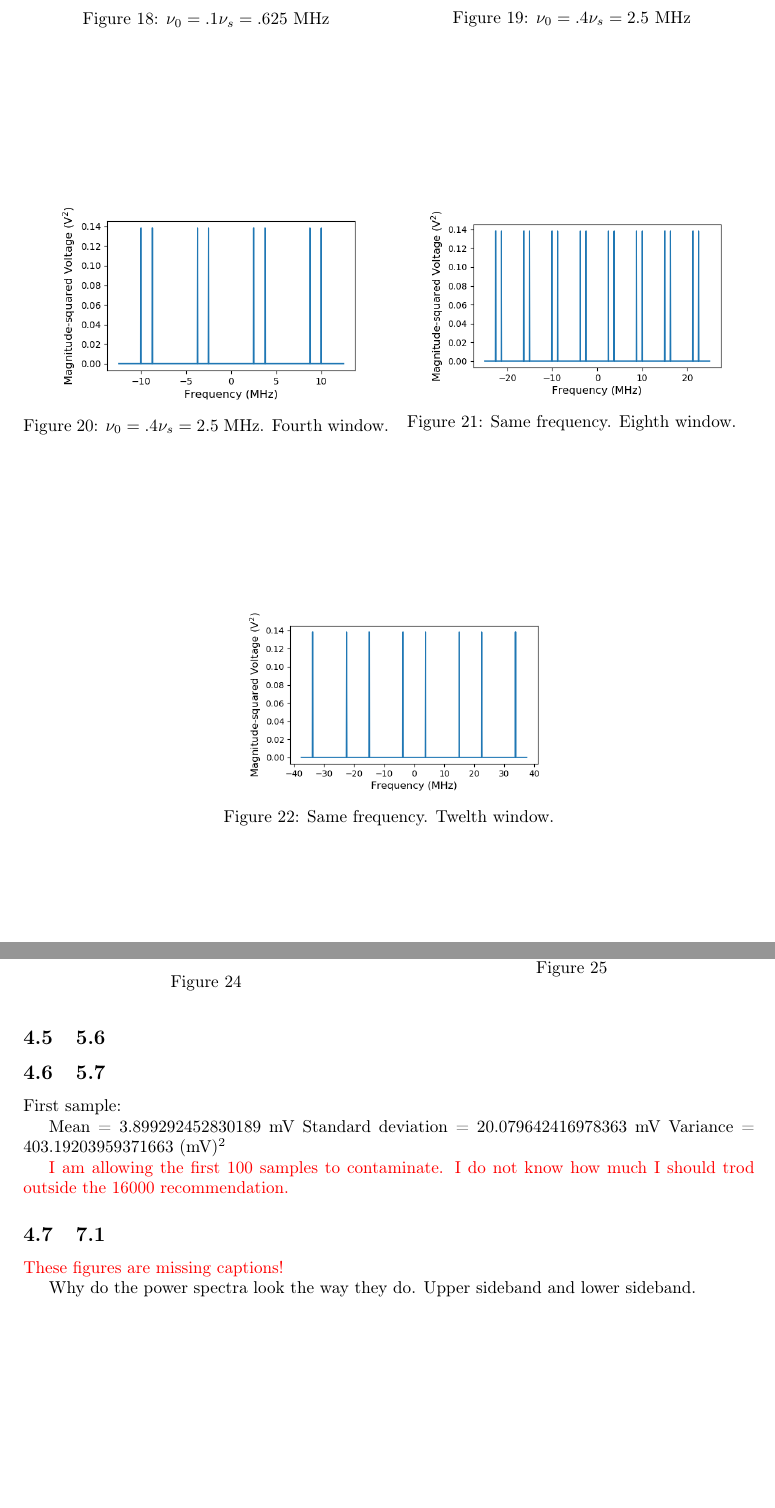
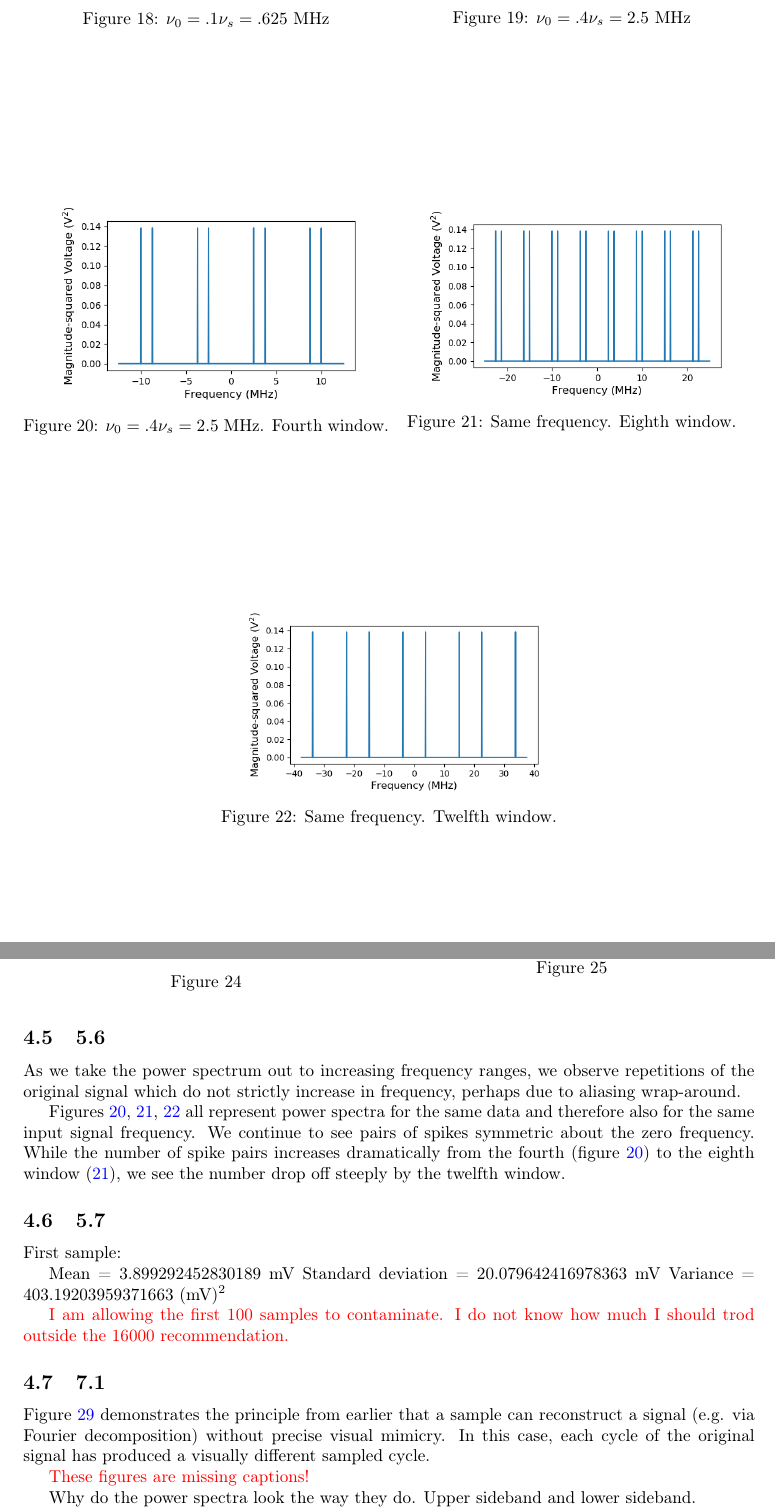
Before and after one commit to 3276908917/AY121, a LaTeX paper (lab1/rprt/main.tex): two parts of pages 7 and 8 of 10, joined at a grey line, cut so that both start at the same text, the shorter picture padded with empty space. Compiled offline with pdfLaTeX.

Commit message:
7.1 analysis 33% done

```diff
--- a/lab1/rprt/main.tex
+++ b/lab1/rprt/main.tex
@@ -427,9 +427,13 @@ Recall that spectral leakage is introduced by the finite bounds on our Fourier t
 \begin{figure}
 \centering
 \includegraphics[width=.45\linewidth]{5-6/12window}
-\caption{Same frequency. Twelth window.}
+\caption{Same frequency. Twelfth window.}
 \label{fig:win12}
 \end{figure}
+
+As we take the power spectrum out to increasing frequency ranges, we observe repetitions of the original signal which do not strictly increase in frequency, perhaps due to aliasing wrap-around.
+
+Figures \ref{fig:win4}, \ref{fig:win8}, \ref{fig:win12} all represent power spectra for the same data and therefore also for the same input signal frequency. We continue to see pairs of spikes symmetric about the zero frequency. While the number of spike pairs increases dramatically from the fourth (figure \ref{fig:win4}) to the eighth window (\ref{fig:win8}), we see the number drop off steeply by the twelfth window. % What is your point here? I mean, it kind of feels like we're just rambling. Maybe I should cut more closely to the lab manual.
 
 % They can't be harmonics; why else would all the spikes have the same amplitudes. And, for that matter, why do all windows show such low amplitudes? Ah, it is because the input signal (as seen on the oscilloscope) has a much lower amplitude--squaring further affects to that end.
 
@@ -475,6 +479,8 @@ Variance = 403.19203959371663 (mV)$^2$
 
 \subsection{7.1}
 
+Figure \ref{fig:low_display} demonstrates the principle from earlier that a sample can reconstruct a signal (e.g. via Fourier decomposition) without precise visual mimicry. In this case, each cycle of the original signal has produced a visually different sampled cycle.
+
 \begin{figure}
 \centering
 \begin{minipage}{.5\textwidth}
```
Also changed, not shown: lab1/rprt/main.pdf, lab1/rprt/main.tex (13 more changed lines), 3 other files.
